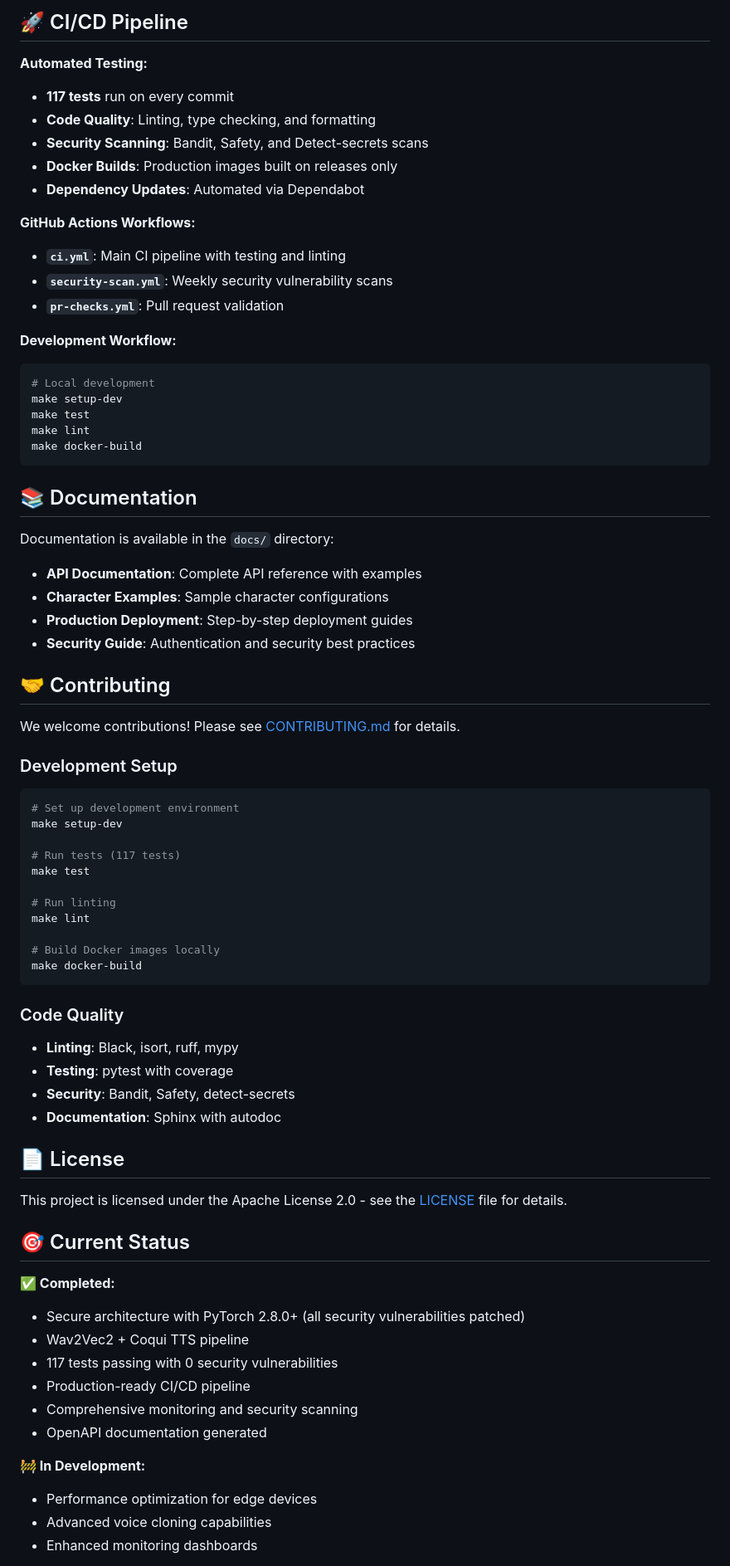
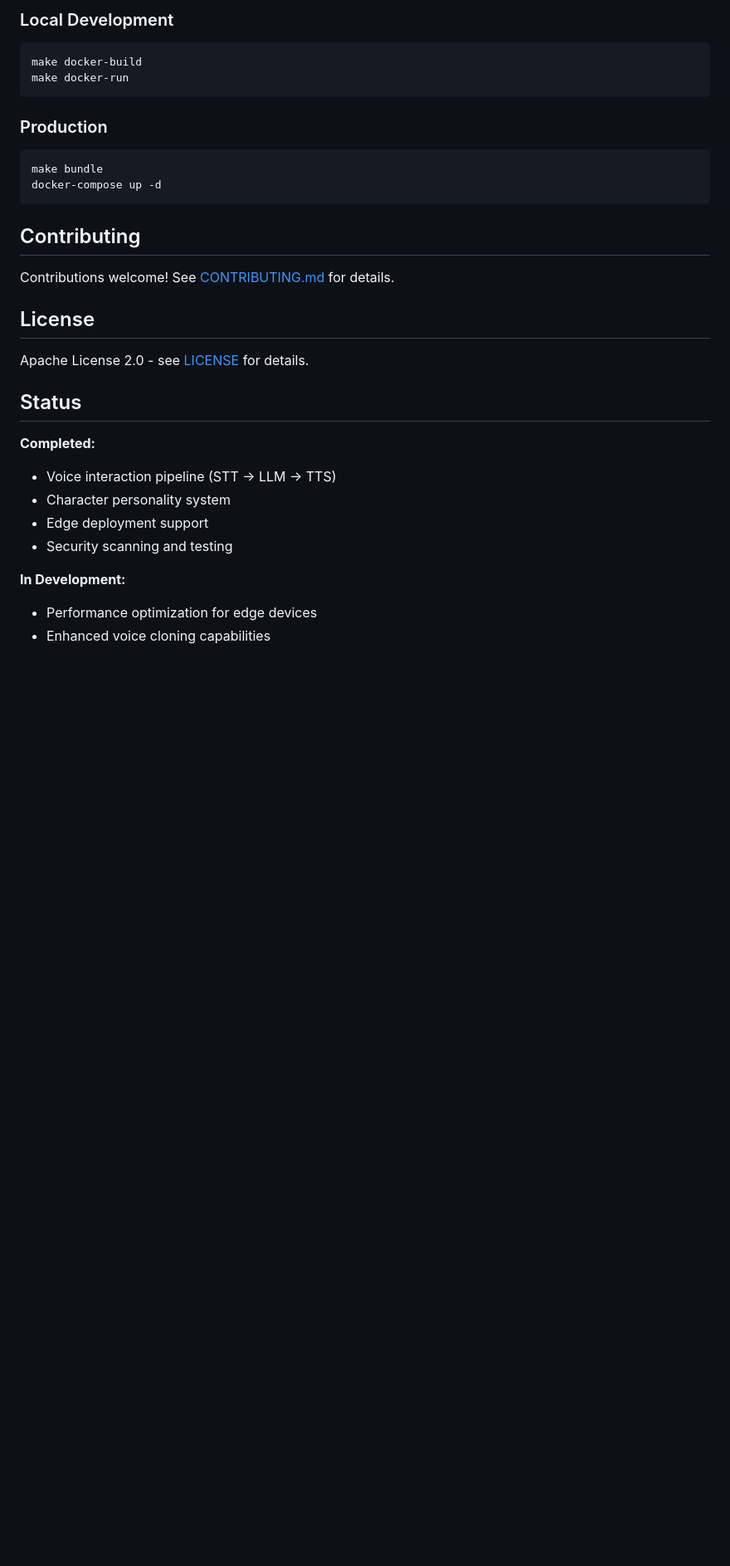
Before and after one commit to parrenthesis/character-ai, a Markdown page: README.md, the part around one of its changes. Shown at 83% size. GitHub-like rendering; blank space fills up the shorter version.

````diff
--- a/README.md
+++ b/README.md
@@ -252,78 +108,32 @@ safety_level: "child_safe"
-## 🚀 CI/CD Pipeline
-
-**Automated Testing:**
-- **117 tests** run on every commit
-- **Code Quality**: Linting, type checking, and formatting
-- **Security Scanning**: Bandit, Safety, and Detect-secrets scans
-- **Docker Builds**: Production images built on releases only
-- **Dependency Updates**: Automated via Dependabot
-
-**GitHub Actions Workflows:**
-- **`ci.yml`**: Main CI pipeline with testing and linting
-- **`security-scan.yml`**: Weekly security vulnerability scans
-- **`pr-checks.yml`**: Pull request validation
-
-**Development Workflow:**
+### Local Development
 ```bash
-# Local development
-make setup-dev
-make test
-make lint
 make docker-build
+make docker-run
 ```
 
-## 📚 Documentation
-
-Documentation is available in the `docs/` directory:
-
-- **API Documentation**: Complete API reference with examples
-- **Character Examples**: Sample character configurations
-- **Production Deployment**: Step-by-step deployment guides
-- **Security Guide**: Authentication and security best practices
-
-## 🤝 Contributing
-
-We welcome contributions! Please see [CONTRIBUTING.md](CONTRIBUTING.md) for details.
-
-### Development Setup
-
+### Production
 ```bash
-# Set up development environment
-make setup-dev
-
-# Run tests (117 tests)
-make test
-
-# Run linting
-make lint
-
-# Build Docker images locally
-make docker-build
+make bundle
+docker-compose up -d
 ```
 
-### Code Quality
+## Contributing
 
-- **Linting**: Black, isort, ruff, mypy
-- **Testing**: pytest with coverage
-- **Security**: Bandit, Safety, detect-secrets
-- **Documentation**: Sphinx with autodoc
+Contributions welcome! See [CONTRIBUTING.md](CONTRIBUTING.md) for details.
 
-## 📄 License
+## License
 
-This project is licensed under the Apache License 2.0 - see the [LICENSE](LICENSE) file for details.
+Apache License 2.0 - see [LICENSE](LICENSE) for details.
 
-## 🎯 Current Status
+## Status
 
-**✅ Completed:**
-- Secure architecture with PyTorch 2.8.0+ (all security vulnerabilities patched)
-- Wav2Vec2 + Coqui TTS pipeline
-- 117 tests passing with 0 security vulnerabilities
-- Production-ready CI/CD pipeline
-- Comprehensive monitoring and security scanning
-- OpenAPI documentation generated
+**Completed:**
+- Voice interaction pipeline (STT → LLM → TTS)
+- Character personality system
+- Edge deployment support
+- Security scanning and testing
 
-**🚧 In Development:**
+**In Development:**
 - Performance optimization for edge devices
-- Advanced voice cloning capabilities
-- Enhanced monitoring dashboards
+- Enhanced voice cloning capabilities
 
````
Also changed, not shown: other parts of README.md (+45 -199 lines).
